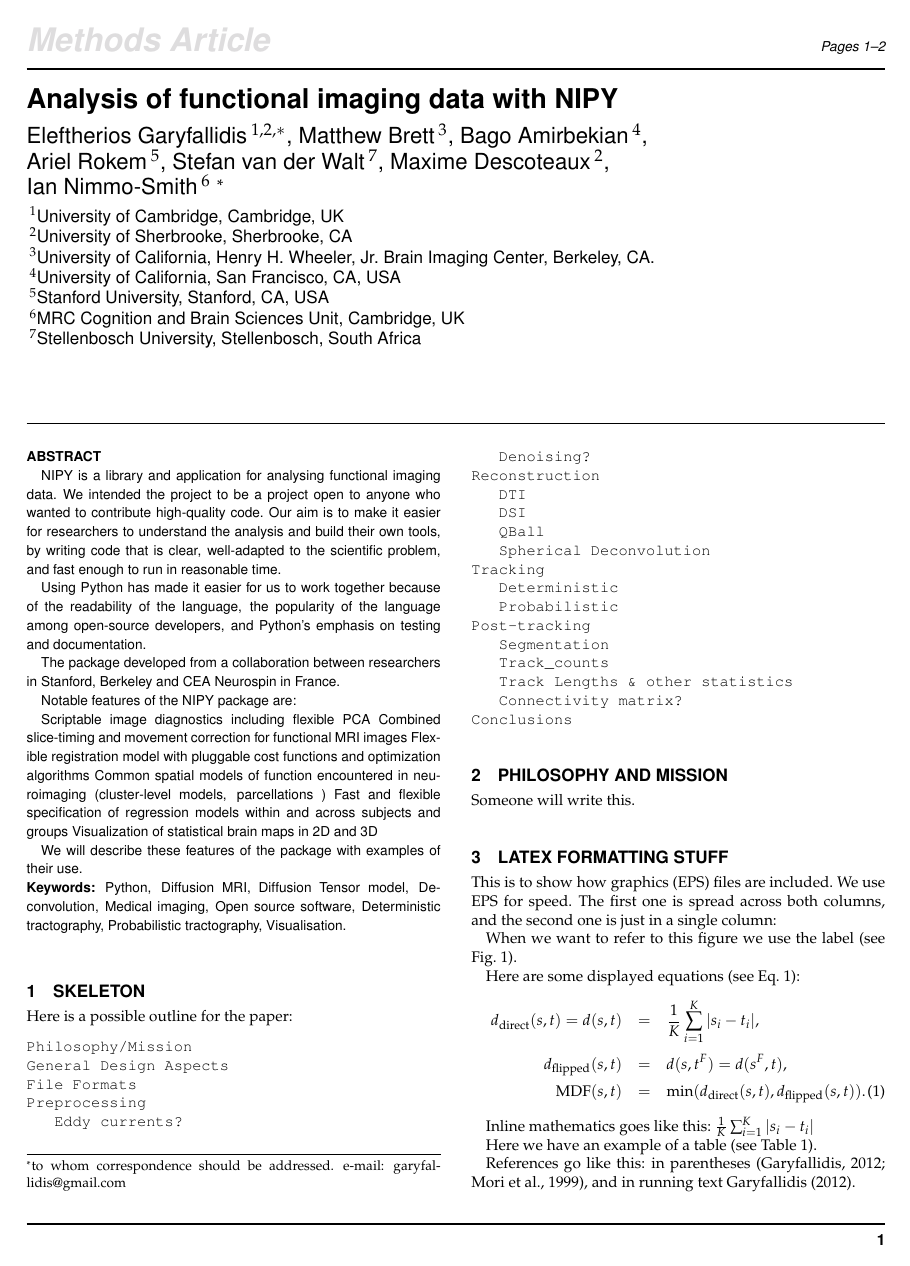
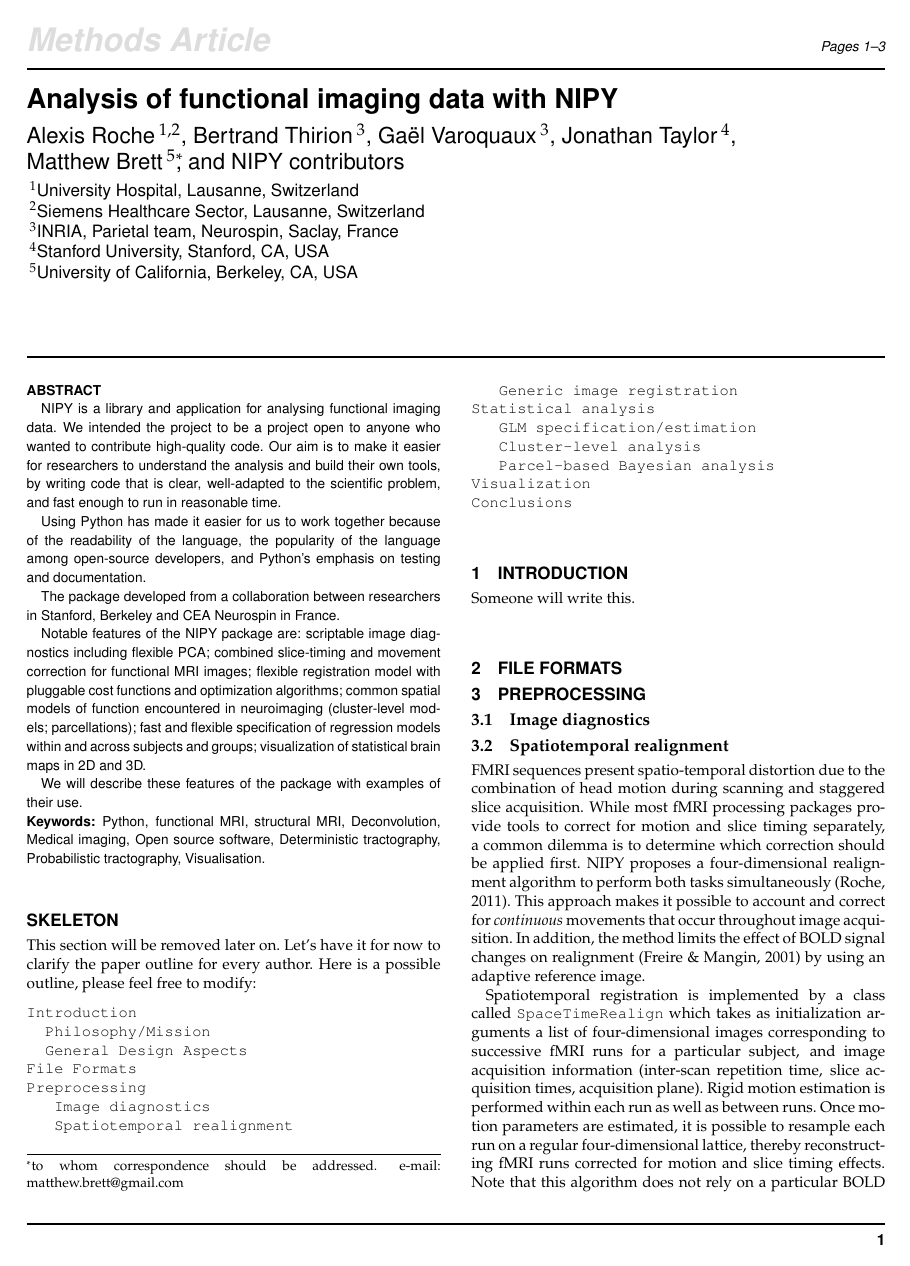
Before and after one commit to matthew-brett/nipy_paper, a LaTeX paper (paper/nipy_paper.tex): page 1 of 3. Compiled offline with pdfLaTeX.

Commit message:
add stuff on spatiotemporal realignment, generic registration and parcel-based group analysis

```diff
--- a/paper/nipy_paper.tex
+++ b/paper/nipy_paper.tex
@@ -20,6 +20,8 @@
 
 \usepackage{multirow}
 \usepackage{rotating}
+
+\graphicspath{{Figures/}}
 
 \makeatletter
 \newfloat{algorithm}{H}{loa}[section]
@@ -45,18 +47,17 @@
 % 4. University of California, Berkeley, CA, USA,
 % 5. https://github.com/nipy/nipy/contributors
 
-\author[Garyfallidis, Brett, Amirbekian, Rokem,  van der Walt, Descoteaux,
-Nimmo-Smith]{Eleftherios~Garyfallidis\,$^{1,2,*}$, Matthew~Brett\,$^{3}$,
-  Bago~Amirbekian\,$^{4}$, Ariel~Rokem\,$^{5}$, Stefan~van der Walt\,$^{7}$, Maxime~Descoteaux\,$^{2}$, Ian~Nimmo-Smith\,$^{6}$ \footnote{to whom correspondence should be addressed. e-mail: garyfallidis@gmail.com}}
+\author[Roche,Thirion,Varoquaux,Taylor,Brett]{Alexis~Roche\,$^{1,2}$,
+  Bertrand~Thirion\,$^{3}$, Ga\"el~Varoquaux\,$^{3}$,
+  Jonathan~Taylor\,$^{4}$, Matthew~Brett\,$^{5} \footnote{to whom
+    correspondence should be addressed. e-mail:
+    matthew.brett@gmail.com}$, and NIPY contributors}
 
-\address{\,$^{1}$University of Cambridge, Cambridge, UK\\
-  \,$^{2}$University of Sherbrooke, Sherbrooke, CA\\
-  \,$^{3}$University of California, Henry H. Wheeler, Jr. Brain Imaging Center, Berkeley, CA.\\
-  \,$^{4}$University of California, San Francisco, CA, USA\\
-  \,$^{5}$Stanford University, Stanford, CA, USA\\
-  \,$^{6}$MRC Cognition and Brain Sciences Unit, Cambridge, UK\\
-  \,$^{7}$Stellenbosch University, Stellenbosch, South Africa\\
-  }
+\address{\,$^{1}$University Hospital, Lausanne, Switzerland\\
+  \,$^{2}$Siemens Healthcare Sector, Lausanne, Switzerland\\
+  \,$^{3}$INRIA, Parietal team, Neurospin, Saclay, France\\
+  \,$^{4}$Stanford University, Stanford, CA, USA\\
+  \,$^{5}$University of California, Berkeley, CA, USA}
 
 
 \history{}
@@ -76,58 +77,88 @@
 time.
 
 Using Python has made it easier for us to work together because of the
-readability of the language, the popularity of the language among open-source
-developers, and Python’s emphasis on testing and documentation.
+readability of the language, the popularity of the language among
+open-source developers, and Python's emphasis on testing and
+documentation.
 
 The package developed from a collaboration between researchers in Stanford,
 Berkeley and CEA Neurospin in France.
 
-Notable features of the NIPY package are:
-
-Scriptable image diagnostics including flexible PCA Combined slice-timing and
-movement correction for functional MRI images Flexible registration model with
-pluggable cost functions and optimization algorithms Common spatial models of
-function encountered in neuroimaging  (cluster-level models, parcellations )
-Fast and flexible specification of regression models within and across
-subjects and groups Visualization of statistical brain maps in 2D and 3D
+Notable features of the NIPY package are: scriptable image diagnostics
+including flexible PCA; combined slice-timing and movement correction
+for functional MRI images; flexible registration model with pluggable
+cost functions and optimization algorithms; common spatial models of
+function encountered in neuroimaging (cluster-level models;
+parcellations); fast and flexible specification of regression models
+within and across subjects and groups; visualization of statistical
+brain maps in 2D and 3D.
 
 We will describe these features of the package with examples of their use.
 
-\section{Keywords:} Python, Diffusion MRI, Diffusion Tensor model,
+\section{Keywords:} Python, functional MRI, structural MRI,
 Deconvolution, Medical imaging, Open source software, Deterministic
 tractography, Probabilistic tractography, Visualisation.
 
 \end{abstract}
 
-\section{Skeleton}
+\section*{Skeleton}
 
-Here is a possible outline for the paper:
+This section will be removed later on. Let's have it for now to
+clarify the paper outline for every author. Here is a possible
+outline, please feel free to modify:
 
 \begin{verbatim}
-Philosophy/Mission
-General Design Aspects
+Introduction
+  Philosophy/Mission
+  General Design Aspects
 File Formats
 Preprocessing
-   Eddy currents?
-   Denoising?
-Reconstruction
-   DTI
-   DSI
-   QBall
-   Spherical Deconvolution
-Tracking
-   Deterministic
-   Probabilistic
-Post-tracking
-   Segmentation
-   Track_counts
-   Track Lengths & other statistics
-   Connectivity matrix?
+   Image diagnostics
+   Spatiotemporal realignment
+   Generic image registration
+Statistical analysis
+   GLM specification/estimation
+   Cluster-level analysis
+   Parcel-based Bayesian analysis
+Visualization
 Conclusions
 \end{verbatim}
 
-\section{Philosophy and Mission}
+\section{Introduction}
 
 Someone will write this.
 
-\section{LaTex Formatting Stuff}
+\section{File formats}
+
+\section{Preprocessing}
+
+\subsection{Image diagnostics}
+
+\subsection{Spatiotemporal realignment}
+
+FMRI sequences present spatio-temporal distortion due to the
+combination of head motion during scanning and staggered slice
+acquisition. While most fMRI processing packages provide tools to
+correct for motion and slice timing separately, a common dilemma is to
+determine which correction should be applied first. NIPY proposes a
+four-dimensional realignment algorithm to perform both tasks
+simultaneously \citep{roche:tmi:11}. This approach makes it possible
+to account and correct for {\em continuous} movements that occur
+throughout image acquisition. In addition, the method limits the
+effect of BOLD signal changes on realignment \citep{freire:ni:01} by
+using an adaptive reference image.
+
+Spatiotemporal registration is implemented by a class called {\tt
+  SpaceTimeRealign} which takes as initialization arguments a list of
+four-dimensional images corresponding to successive fMRI runs for a
+particular subject, and image acquisition information (inter-scan
+repetition time, slice acquisition times, acquisition plane). Rigid
+motion estimation is performed within each run as well as between
+runs. Once motion parameters are estimated, it is possible to resample
+each run on a regular four-dimensional lattice, thereby reconstructing
+fMRI runs corrected for motion and slice timing effects. Note that
+this algorithm does not rely on a particular BOLD response model, and
+is therefore applicable, in principle, to both stimulation and resting
+state fMRI.
+
+\subsection{Generic image registration}
@@ -152,4 +264,3 @@
-\end{figure}
 
 Here are some displayed equations (see Eq.~\ref{eq:direct_flip_distance}):
 \begin{eqnarray}
@@ -172,11 +283,4 @@
 \end{tabular}}{}
 \end{table}
 
-References go like this: in parentheses
-\citep{Garyfallidis_thesis,Mori1999}, and in running text
-\citet{Garyfallidis_thesis}.
 
-\section*{Acknowledgments}
-Who do we need to acknowledge?
-
-\section*{Disclosure/Conflict-of-Interest Statement}
```
Also changed, not shown: paper/nipy_paper.bib (added, +109 -0 lines), paper/Figures/parcel_group_analysis.png (added), paper/Figures/parcel_group_analysis_naive.png (added), paper/README.txt (added), paper/nipy_paper.tex (100 more changed lines).
